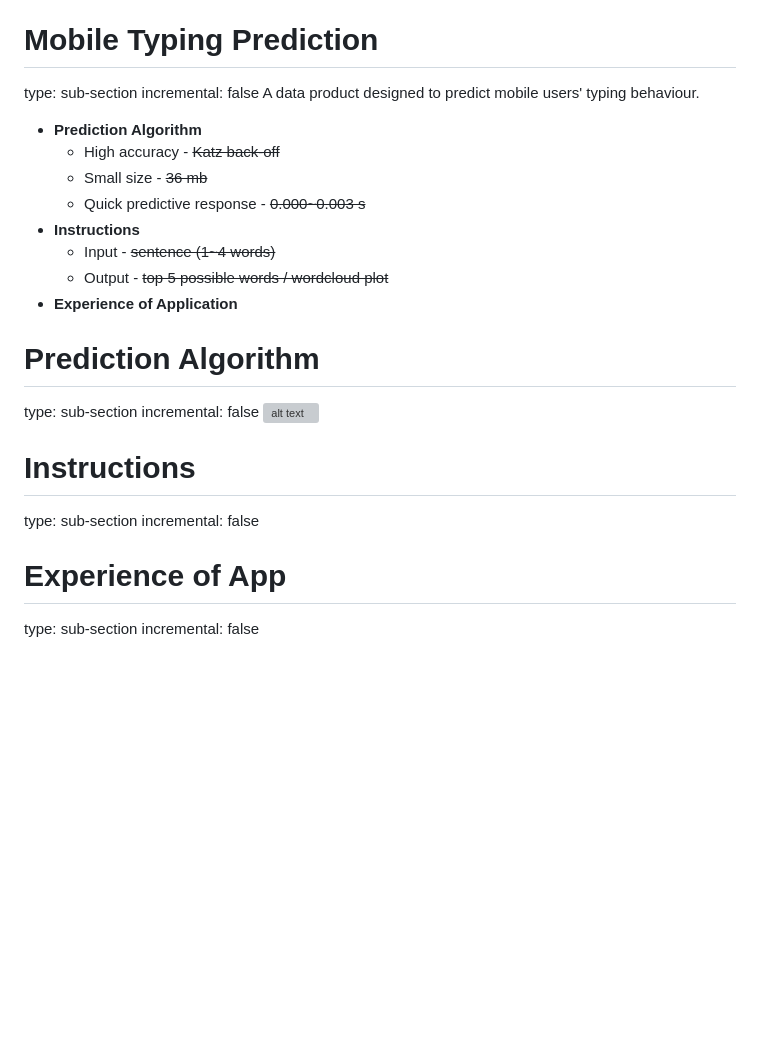
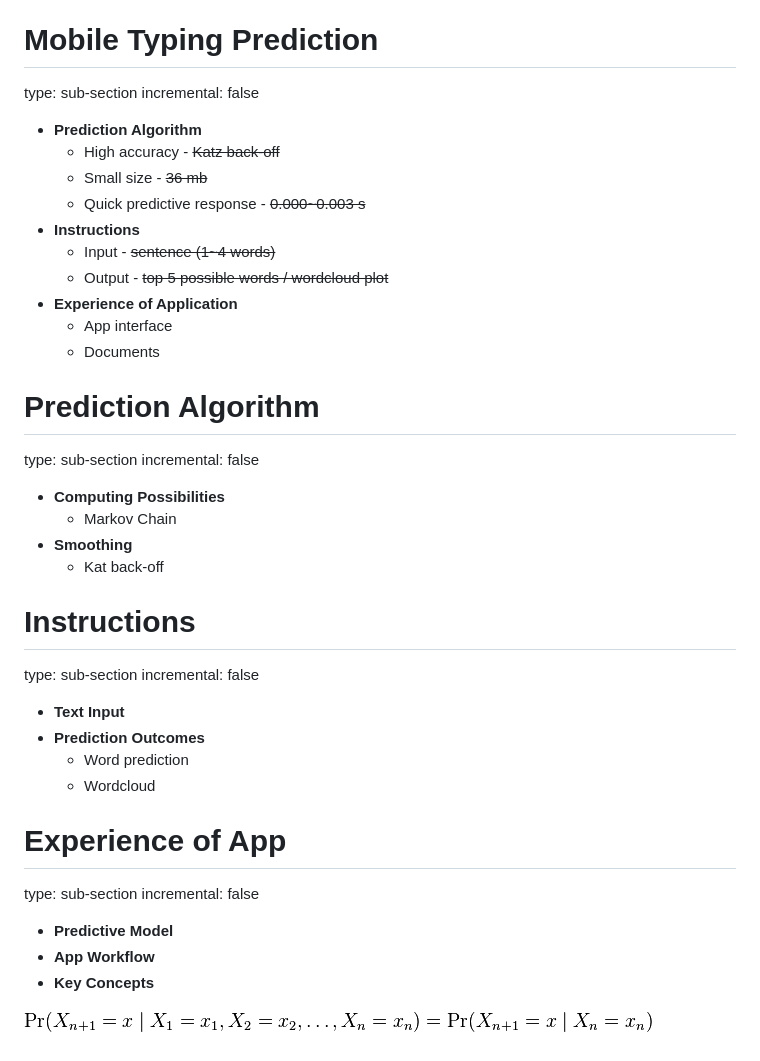
Before and after one commit to ivanliu1989/SwiftKey-Natural-language, a Markdown page: R_presentation/SwiftKey_presentation.md, the part around the change. Drawn GitHub-style; pictures changed too: R_presentation/markov.png (added); blank space fills up the shorter version; grey boxes are pictures that could not be loaded.

```diff
--- a/R_presentation/SwiftKey_presentation.md
+++ b/R_presentation/SwiftKey_presentation.md
@@ -11,7 +11,6 @@ Mobile Typing Prediction
 ========================================================
 type: sub-section
 incremental: false
-A data product designed to predict mobile users' typing behaviour.<br>
 
 - <b>**Prediction Algorithm**</b>
     - High accuracy - ~~Katz back-off~~
@@ -21,19 +20,34 @@ A data product designed to predict mobile users' typing behaviour.<br>
     - Input - ~~sentence (1~4 words)~~
     - Output - ~~top 5 possible words / wordcloud plot~~
 - <b>**Experience of Application**</b>
+    - App interface
+    - Documents
 
 Prediction Algorithm
 ========================================================
 type: sub-section
 incremental: false
-![alt text](myimage.png)
+- <b>**Computing Possibilities**</b>
+    - Markov Chain
+- <b>**Smoothing**</b>
+    - Kat back-off
 
 Instructions
 ========================================================
 type: sub-section
 incremental: false
+- <b>**Text Input**</b>
+- <b>**Prediction Outcomes**</b>
+    - Word prediction
+    - Wordcloud
+
 
 Experience of App
 ========================================================
 type: sub-section
 incremental: false
+- <b>**Predictive Model**</b>
+- <b>**App Workflow**</b>
+- <b>**Key Concepts**</b>
+
+![alt text](markov.png)
```
Also changed, not shown: R_presentation/backoff.png (added), 1 other file.
